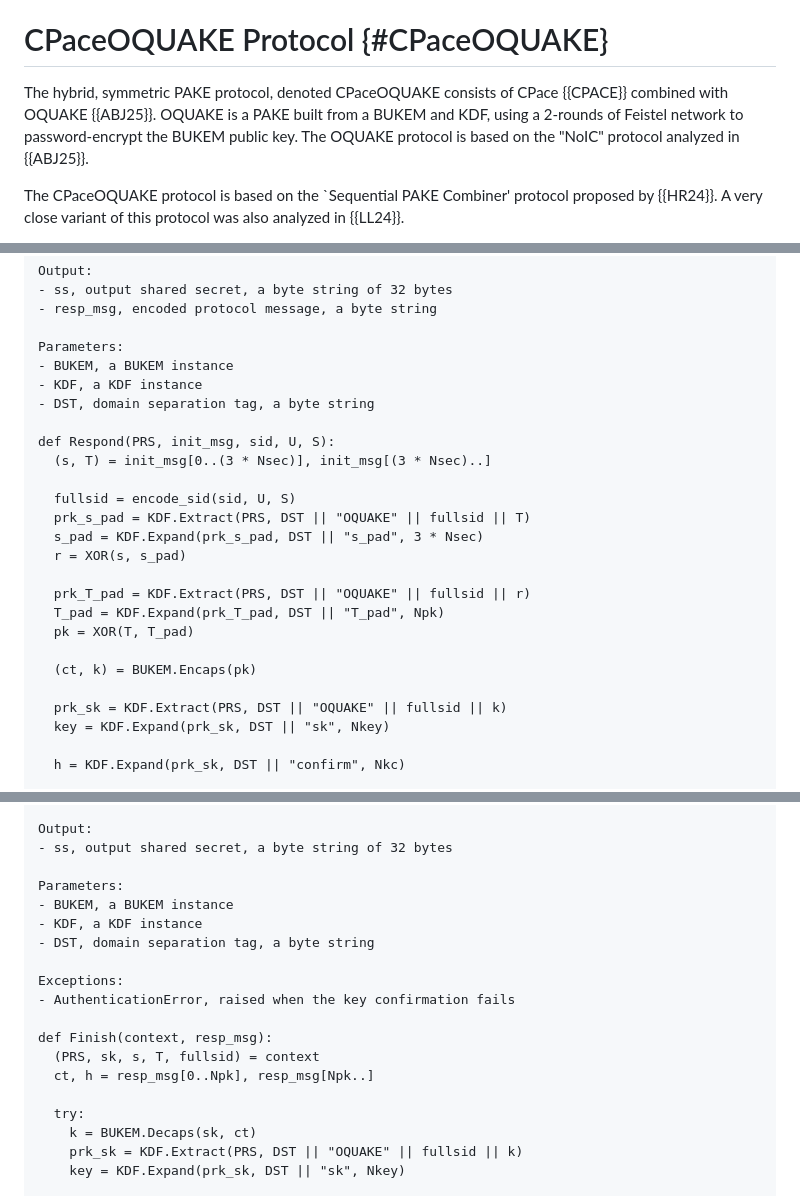
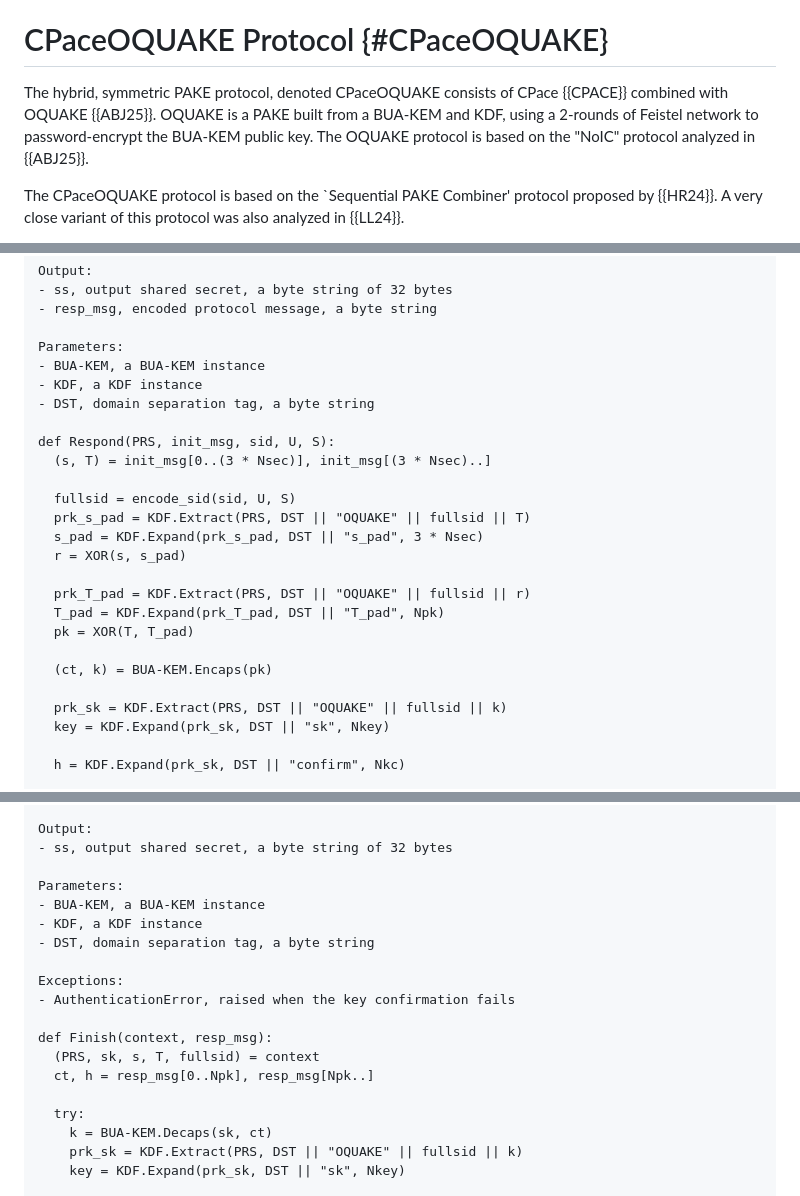
Before and after one commit to chris-wood/draft-pqpake, a Markdown page: draft-vos-cfrg-pqpake.md, 3 parts joined by grey strips. Drawn GitHub-style.

```diff
--- a/draft-vos-cfrg-pqpake.md
+++ b/draft-vos-cfrg-pqpake.md
@@ -309,8 +310,8 @@ needs to satisfy collision resistance. The output is a string of L bytes.
 # CPaceOQUAKE Protocol {#CPaceOQUAKE}
 
 The hybrid, symmetric PAKE protocol, denoted CPaceOQUAKE consists of CPace {{CPACE}}
-combined with OQUAKE {{ABJ25}}. OQUAKE is a PAKE built from a BUKEM and KDF, using a
-2-rounds of Feistel network to password-encrypt the BUKEM public key.
+combined with OQUAKE {{ABJ25}}. OQUAKE is a PAKE built from a BUA-KEM and KDF, using a
+2-rounds of Feistel network to password-encrypt the BUA-KEM public key.
 The OQUAKE protocol is based on the "NoIC" protocol analyzed in {{ABJ25}}.
 
 The CPaceOQUAKE protocol is based on the `Sequential PAKE Combiner' protocol proposed by
@@ -574,7 +575,7 @@ Output:
 - resp_msg, encoded protocol message, a byte string
 
 Parameters:
-- BUKEM, a BUKEM instance
+- BUA-KEM, a BUA-KEM instance
 - KDF, a KDF instance
 - DST, domain separation tag, a byte string
 
@@ -590,7 +591,7 @@ def Respond(PRS, init_msg, sid, U, S):
   T_pad = KDF.Expand(prk_T_pad, DST || "T_pad", Npk)
   pk = XOR(T, T_pad)
 
-  (ct, k) = BUKEM.Encaps(pk)
+  (ct, k) = BUA-KEM.Encaps(pk)
 
   prk_sk = KDF.Extract(PRS, DST || "OQUAKE" || fullsid || k)
   key = KDF.Expand(prk_sk, DST || "sk", Nkey)
@@ -620,7 +621,7 @@ Output:
 - ss, output shared secret, a byte string of 32 bytes
 
 Parameters:
-- BUKEM, a BUKEM instance
+- BUA-KEM, a BUA-KEM instance
 - KDF, a KDF instance
 - DST, domain separation tag, a byte string
 
@@ -632,7 +633,7 @@ def Finish(context, resp_msg):
   ct, h = resp_msg[0..Npk], resp_msg[Npk..]
 
   try:
-    k = BUKEM.Decaps(sk, ct)
+    k = BUA-KEM.Decaps(sk, ct)
     prk_sk = KDF.Extract(PRS, DST || "OQUAKE" || fullsid || k)
     key = KDF.Expand(prk_sk, DST || "sk", Nkey)
 
```
Also changed, not shown: other parts of draft-vos-cfrg-pqpake.md (+35 -34 lines).
